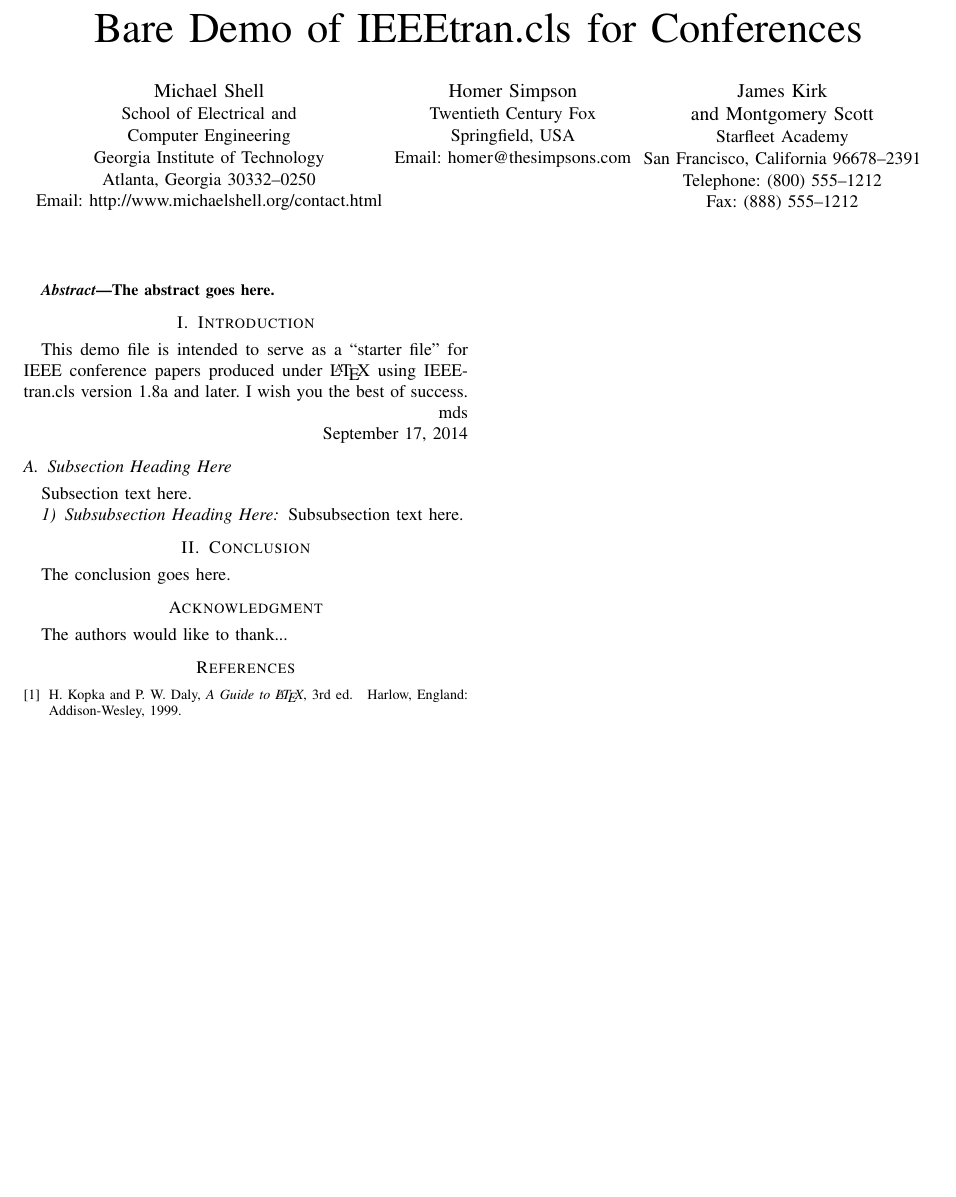
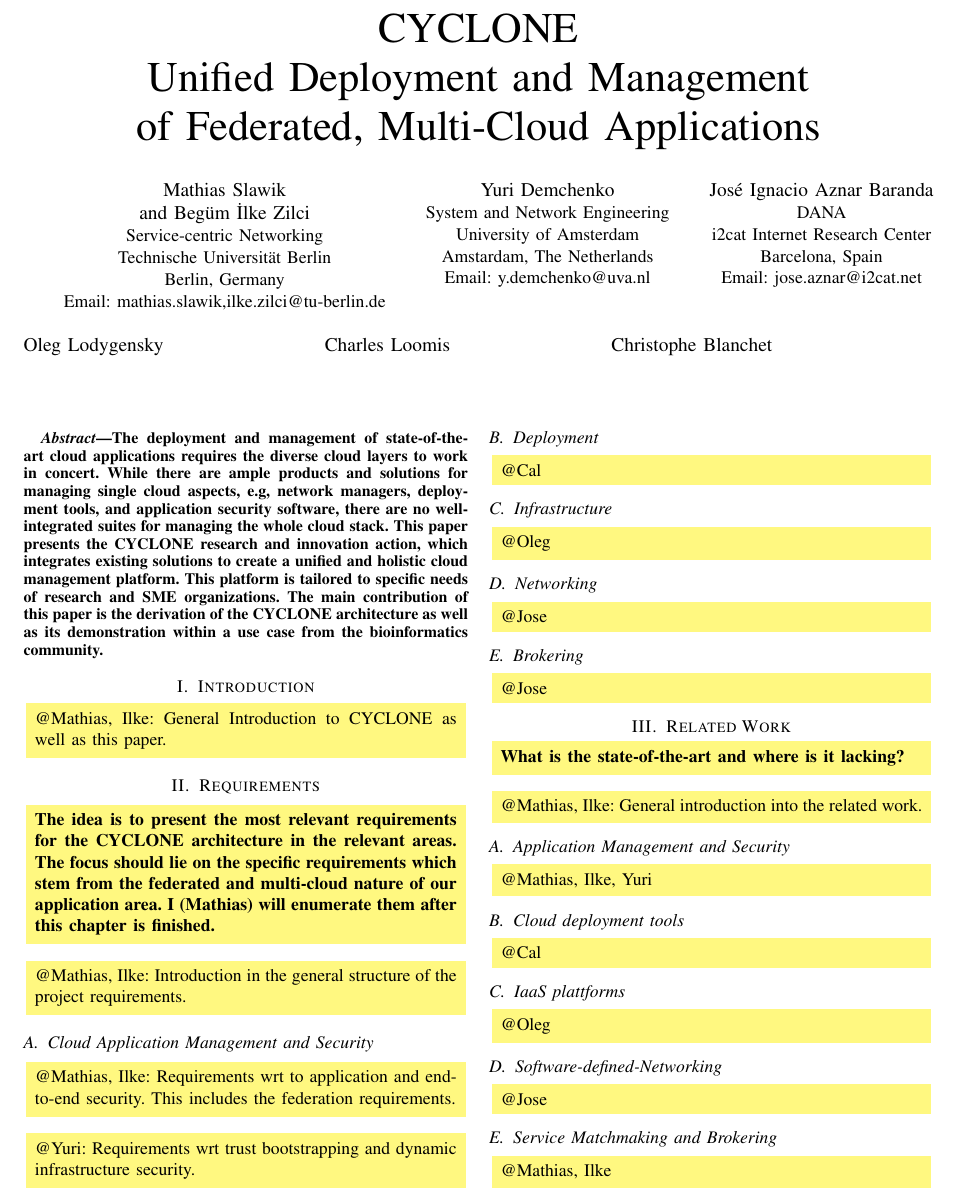
Before and after one commit to mathiasslawik/paper-netcloud2015, a LaTeX paper (netcloud.tex): part of the page before the commit and part of page 1 of 2 after it, cut at the place of the change, the shorter picture padded with empty space. Compiled offline with pdfLaTeX.

Commit message:
First draft with paper structure

```diff
--- a/bare_conf.tex
+++ b/netcloud.tex
@@ -96,7 +96,7 @@
 
 % *** CITATION PACKAGES ***
 %
-%\usepackage{cite}
+\usepackage{cite}
 % cite.sty was written by Donald Arseneau
 % V1.6 and later of IEEEtran pre-defines the format of the cite.sty package
 % \cite{} output to follow that of IEEE. Loading the cite package will
@@ -120,12 +120,12 @@
 % *** GRAPHICS RELATED PACKAGES ***
 %
 \ifCLASSINFOpdf
-  % \usepackage[pdftex]{graphicx}
+  \usepackage[pdftex]{graphicx}
   % declare the path(s) where your graphic files are
   % \graphicspath{{../pdf/}{../jpeg/}}
   % and their extensions so you won't have to specify these with
   % every instance of \includegraphics
-  % \DeclareGraphicsExtensions{.pdf,.jpeg,.png}
+  \DeclareGraphicsExtensions{.pdf,.jpeg,.png}
 \else
   % or other class option (dvipsone, dvipdf, if not using dvips). graphicx
   % will default to the driver specified in the system graphics.cfg if no
@@ -208,7 +208,7 @@
 
 % *** ALIGNMENT PACKAGES ***
 %
-%\usepackage{array}
+\usepackage{array}
 % Frank Mittelbach's and David Carlisle's array.sty patches and improves
 % the standard LaTeX2e array and tabular environments to provide better
 % appearance and additional user controls. As the default LaTeX2e table
@@ -255,7 +255,7 @@
 
 % *** FLOAT PACKAGES ***
 %
-%\usepackage{fixltx2e}
+\usepackage{fixltx2e}
 % fixltx2e, the successor to the earlier fix2col.sty, was written by
 % Frank Mittelbach and David Carlisle. This package corrects a few problems
 % in the LaTeX2e kernel, the most notable of which is that in current
@@ -266,7 +266,7 @@
 % http://www.ctan.org/tex-archive/macros/latex/base/
 
 
-%\usepackage{stfloats}
+\usepackage{stfloats}
 % stfloats.sty was written by Sigitas Tolusis. This package gives LaTeX2e
 % the ability to do double column floats at the bottom of the page as well
 % as the top. (e.g., "\begin{figure*}[!b]" is not normally possible in
@@ -297,7 +297,7 @@
 
 % *** PDF, URL AND HYPERLINK PACKAGES ***
 %
-%\usepackage{url}
+\usepackage{url}
 % url.sty was written by Donald Arseneau. It provides better support for
 % handling and breaking URLs. url.sty is already installed on most LaTeX
 % systems. The latest version and documentation can be obtained at:
@@ -326,28 +344,35 @@
 % not capitalized unless they are the first or last word of the title.
 % Linebreaks \\ can be used within to get better formatting as desired.
 % Do not put math or special symbols in the title.
-\title{Bare Demo of IEEEtran.cls for Conferences}
-
+\title{CYCLONE\\Unified Deployment and Management \\ of Federated, Multi-Cloud Applications}
 
 % author names and affiliations
 % use a multiple column layout for up to three different
 % affiliations
-\author{\IEEEauthorblockN{Michael Shell}
-\IEEEauthorblockA{School of Electrical and\\Computer Engineering\\
-Georgia Institute of Technology\\
-Atlanta, Georgia 30332--0250\\
-Email: http://www.michaelshell.org/contact.html}
+\author{\IEEEauthorblockN{Mathias Slawik\\ and Begüm İlke Zilci}
+\IEEEauthorblockA{Service-centric Networking\\
+Technische Universität Berlin\\
+Berlin, Germany\\
+Email: {mathias.slawik,ilke.zilci}@tu-berlin.de}
 \and
-\IEEEauthorblockN{Homer Simpson}
-\IEEEauthorblockA{Twentieth Century Fox\\
-Springfield, USA\\
-Email: homer@thesimpsons.com}
+\IEEEauthorblockN{Yuri Demchenko}
+\IEEEauthorblockA{System and Network Engineering\\
+University of Amsterdam\\
+Amstardam, The Netherlands\\
+Email: y.demchenko@uva.nl}
 \and
-\IEEEauthorblockN{James Kirk\\ and Montgomery Scott}
-\IEEEauthorblockA{Starfleet Academy\\
-San Francisco, California 96678--2391\\
-Telephone: (800) 555--1212\\
-Fax: (888) 555--1212}}
+\IEEEauthorblockN{José Ignacio Aznar Baranda}
+\IEEEauthorblockA{DANA\\
+i2cat Internet Research Center\\
+Barcelona, Spain\\
+Email: jose.aznar@i2cat.net}
+\and
+\IEEEauthorblockN{Oleg Lodygensky}
+\and
+\IEEEauthorblockN{Charles Loomis}
+\and
+\IEEEauthorblockN{Christophe Blanchet}
+}
 
 % conference papers do not typically use \thanks and this command
 % is locked out in conference mode. If really needed, such as for
@@ -386,7 +411,7 @@
 % As a general rule, do not put math, special symbols or citations
 % in the abstract
 \begin{abstract}
-The abstract goes here.
+The deployment and management of state-of-the-art cloud applications requires the diverse cloud layers to work in concert. While there are ample products and solutions for managing single cloud aspects, e.g, network managers, deployment tools, and application security software, there are no well-integrated suites for managing the whole cloud stack. This paper presents the CYCLONE research and innovation action, which integrates existing solutions to create a unified and holistic cloud management platform. This platform is tailored to specific needs of research and SME organizations. The main contribution of this paper is the derivation of the CYCLONE architecture as well as its demonstration within a use case from the bioinformatics community.
 \end{abstract}
 
 % no keywords
@@ -407,17 +432,91 @@
 
 
 \section{Introduction}
-% no \IEEEPARstart
-This demo file is intended to serve as a ``starter file''
-for IEEE conference papers produced under \LaTeX\ using
-IEEEtran.cls version 1.8a and later.
-% You must have at least 2 lines in the paragraph with the drop letter
-% (should never be an issue)
-I wish you the best of success.
 
-\hfill mds
+\begin{tcolorbox}
+@Mathias, Ilke: General Introduction to CYCLONE as well as this paper.
+\end{tcolorbox}
 
-\hfill September 17, 2014
+\section{Requirements}
 
-\subsection{Subsection Heading Here}
-Subsection text here.
+\begin{tcolorbox}
+\textbf{The idea is to present the most relevant requirements for the CYCLONE architecture in the relevant areas. The focus should lie on the specific requirements which stem from the federated and multi-cloud nature of our application area. I (Mathias) will enumerate them after this chapter is finished.}
+\end{tcolorbox}
+
+\begin{tcolorbox}
+@Mathias, Ilke: Introduction in the general structure of the project requirements.
+\end{tcolorbox}
+
+\subsection{Cloud Application Management and Security}
+
+\begin{tcolorbox}
+@Mathias, Ilke: Requirements wrt to application and end-to-end security. This includes the federation requirements.
+\end{tcolorbox}
+
+\begin{tcolorbox}
+@Yuri: Requirements wrt trust bootstrapping and dynamic infrastructure security.
+\end{tcolorbox}
+
+\subsection{Deployment}
+
+\begin{tcolorbox}
+@Cal
+\end{tcolorbox}
+
+\subsection{Infrastructure}
+
+\begin{tcolorbox}
+@Oleg
+\end{tcolorbox}
+
+\subsection{Networking}
+
+\begin{tcolorbox}
+@Jose
+\end{tcolorbox}
+
+\subsection{Brokering}
+
+\begin{tcolorbox}
+@Jose
+\end{tcolorbox}
+
+\section{Related Work}
+
+\begin{tcolorbox}
+\textbf{What is the state-of-the-art and where is it lacking?}
+\end{tcolorbox}
+
+\begin{tcolorbox}
+@Mathias, Ilke: General introduction into the related work.
+\end{tcolorbox}
+
+\subsection{Application Management and Security}
+
+\begin{tcolorbox}
+@Mathias, Ilke, Yuri
+\end{tcolorbox}
+
+\subsection{Cloud deployment tools}
+
+\begin{tcolorbox}
+@Cal
+\end{tcolorbox}
+
+\subsection{IaaS plattforms}
+
+\begin{tcolorbox}
+@Oleg
+\end{tcolorbox}
+
+\subsection{Software-defined-Networking}
+
+\begin{tcolorbox}
+@Jose
+\end{tcolorbox}
+
+\subsection{Service Matchmaking and Brokering}
+
+\begin{tcolorbox}
+@Mathias, Ilke
+\end{tcolorbox}
@@ -424,5 +529,3 @@
 
 
-\subsubsection{Subsubsection Heading Here}
-Subsubsection text here.
 
@@ -521,28 +690,6 @@
 % footnotes above bottom floats. This can be corrected via the
 % \fnbelowfloat command of the stfloats package.
 
-
-
-
-\section{Conclusion}
-The conclusion goes here.
-
-
-
-
-% conference papers do not normally have an appendix
-
-
-% use section* for acknowledgment
-\section*{Acknowledgment}
-
-
-The authors would like to thank...
-
-
-
-
-
 % trigger a \newpage just before the given reference
 % number - used to balance the columns on the last page
 % adjust value as needed - may need to be readjusted if
@@ -558,23 +705,9 @@
 % http://www.ctan.org/tex-archive/biblio/bibtex/contrib/doc/
 % The IEEEtran BibTeX style support page is at:
 % http://www.michaelshell.org/tex/ieeetran/bibtex/
-%\bibliographystyle{IEEEtran}
+% \bibliographystyle{IEEEtran}
 % argument is your BibTeX string definitions and bibliography database(s)
-%\bibliography{IEEEabrv,../bib/paper}
-%
-% <OR> manually copy in the resultant .bbl file
-% set second argument of \begin to the number of references
-% (used to reserve space for the reference number labels box)
-\begin{thebibliography}{1}
-
-\bibitem{IEEEhowto:kopka}
-H.~Kopka and P.~W. Daly, \emph{A Guide to \LaTeX}, 3rd~ed.\hskip 1em plus
-  0.5em minus 0.4em\relax Harlow, England: Addison-Wesley, 1999.
-
-\end{thebibliography}
-
-
-
+% \bibliography{IEEEabrv,netcloud2015}
 
 % that's all folks
 \end{document}
```
Also changed, not shown: netcloud.tex (90 more changed lines), 1 other file.
